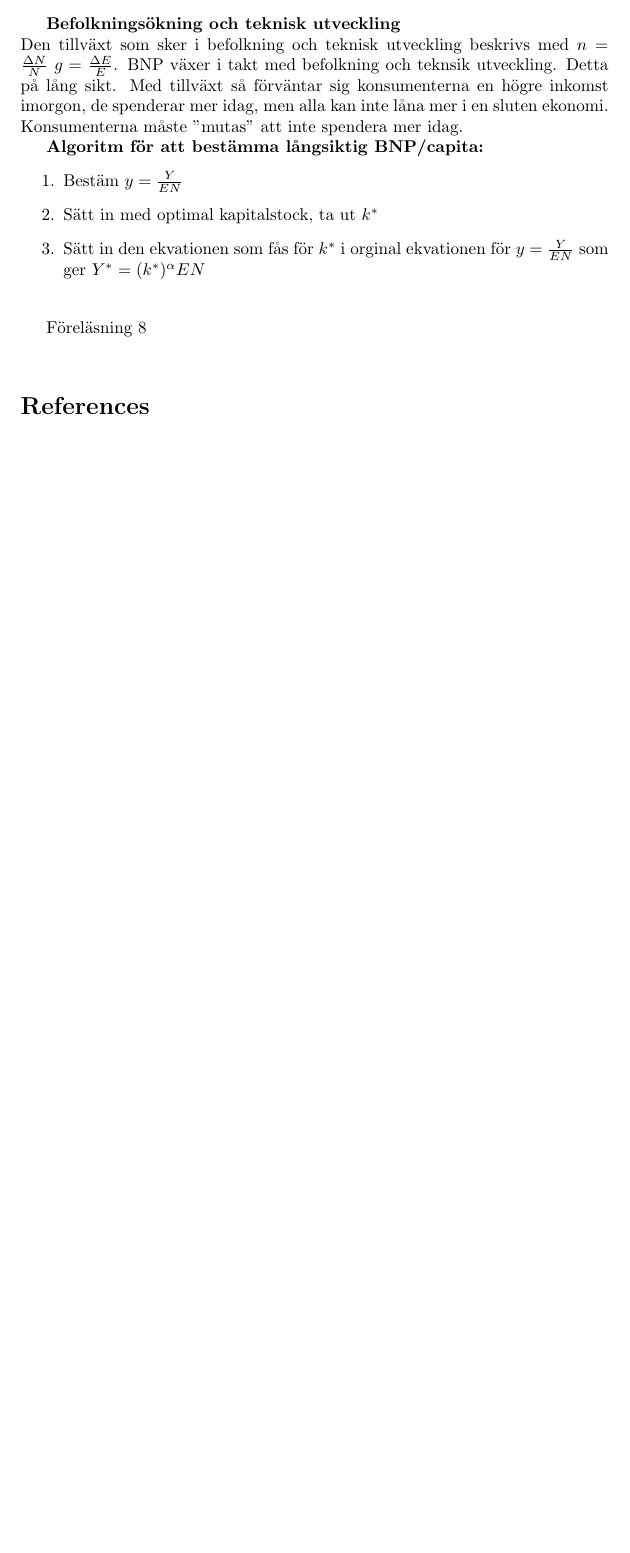
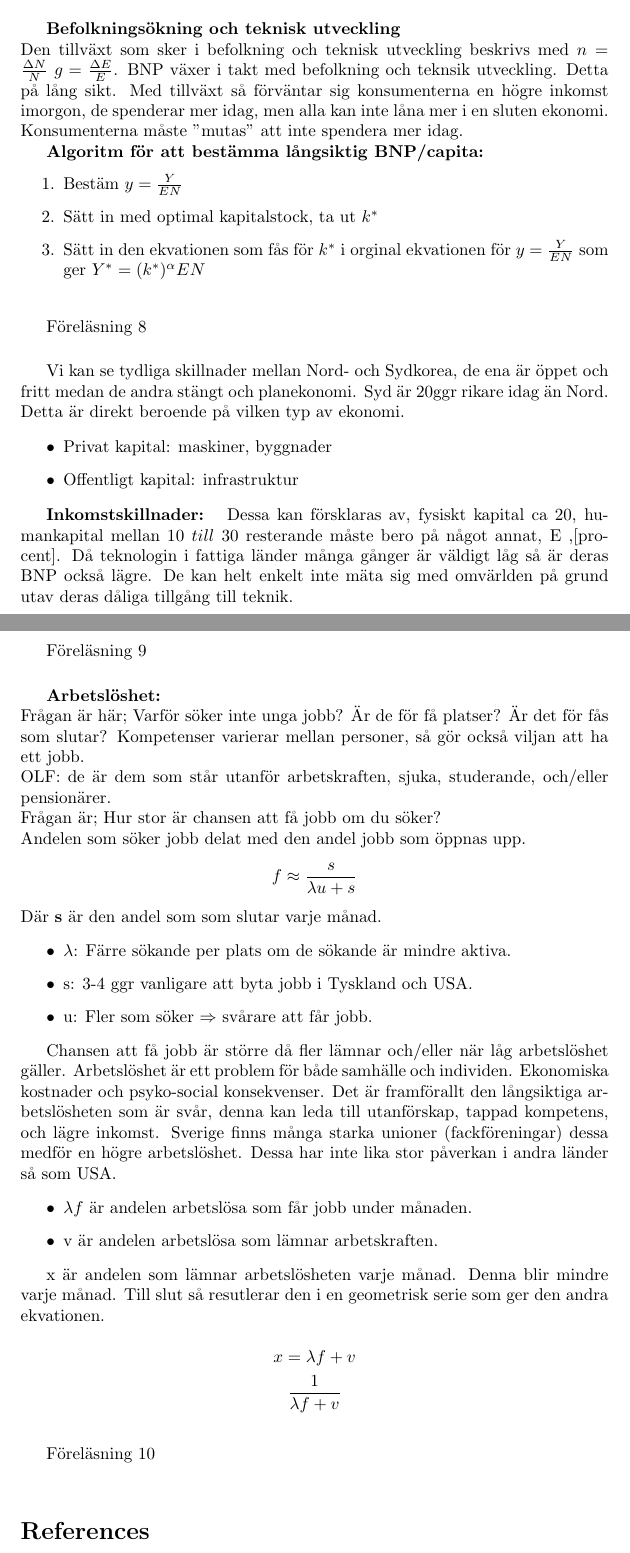
Before and after one commit to samuelort/GU-Makro-Formler, a LaTeX document (main.tex): part of page 5 of 5 before the commit and two parts of pages 5 and 6 of 6 after it, the two joined at a grey line, cut so that both start at the same text, the shorter picture padded with empty space. Compiled offline with pdfLaTeX.

Commit message:
Commit, F9-F10

```diff
--- a/main.tex
+++ b/main.tex
@@ -246,6 +246,54 @@ Så här kan det se ut över tid om kaptialstocken eller liknande minskar krafti
 \title{Föreläsning 8}
 \vspace{5mm} \par \noindent
 
+Vi kan se tydliga skillnader mellan Nord- och Sydkorea, de ena är öppet och fritt medan de andra stängt och planekonomi. Syd är 20ggr rikare idag än Nord. Detta är direkt beroende på vilken typ av ekonomi.
+
+\begin{itemize}
+    \item Privat kapital: maskiner, byggnader
+    \item Offentligt kapital: infrastruktur
+\end{itemize}
+
+\textbf{Inkomstskillnader: } Dessa kan försklaras av, fysiskt kapital ca $ 20 $, humankapital mellan $ 10  \ till \ 30  $  resterande måste bero på något annat, E ,[procent].
+Då teknologin i fattiga länder många gånger är väldigt låg så är deras BNP också lägre. De kan helt enkelt inte mäta sig med omvärlden på grund utav deras dåliga tillgång till teknik.
+
+\vspace{5mm}
+\title{Föreläsning 9}
+\vspace{5mm} \par \noindent
+
+\textbf{Arbetslöshet:} \par \noindent Frågan är här; Varför söker inte unga jobb? Är de för få platser? Är det för fås som slutar? Kompetenser varierar mellan personer, så gör också viljan att ha ett jobb.  \par \noindent  OLF: de är dem som står utanför arbetskraften, sjuka, studerande, och/eller pensionärer.  \par \noindent Frågan är; Hur stor är chansen att få jobb om du söker?  \par \noindent
+Andelen som söker jobb delat med den andel jobb som öppnas upp.
+$$
+f \approx \frac{s}{\lambda u+s}
+$$
+Där \textbf{s} är den andel som som slutar varje månad.  \par \noindent
+
+\begin{itemize}
+    \item $ \lambda$: Färre sökande per plats om de sökande är mindre aktiva.
+    \item s: 3-4 ggr vanligare att byta jobb i Tyskland och USA.
+    \item u: Fler som söker $ \Rightarrow $ svårare att får jobb.
+\end{itemize}
+
+Chansen att få jobb är större då fler lämnar och/eller när låg arbetslöshet gäller. Arbetslöshet är ett problem för både samhälle och individen. Ekonomiska kostnader och psyko-social konsekvenser. Det är framförallt den långsiktiga arbetslösheten som är svår, denna kan leda till utanförskap, tappad kompetens, och lägre inkomst. Sverige finns många starka unioner (fackföreningar) dessa medför en högre arbetslöshet. Dessa har inte lika stor påverkan i andra länder så som USA.
+
+\begin{itemize}
+    \item $\lambda f $ är andelen arbetslösa som får jobb under månaden.
+    \item v är andelen arbetslösa som lämnar arbetskraften.
+\end{itemize}
+
+x är andelen som lämnar arbetslösheten varje månad. Denna blir mindre varje månad. Till slut så resutlerar den i en geometrisk serie som ger den andra ekvationen.
+
+$$
+ x = \lambda f + v
+$$
+$$
+\frac{1}{\lambda f + v}
+$$
+
+\vspace{5mm}
+\title{Föreläsning 10}
+\vspace{5mm} \par \noindent
+
+
 
 
 
```
Also changed, not shown: main.tex (2 more changed lines).
